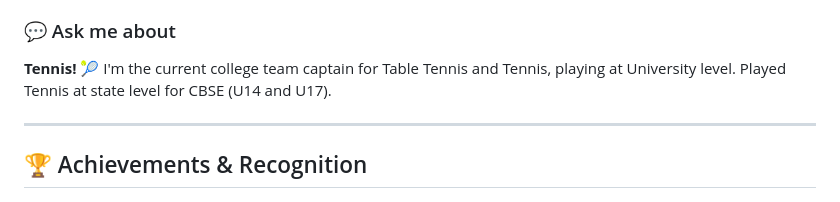
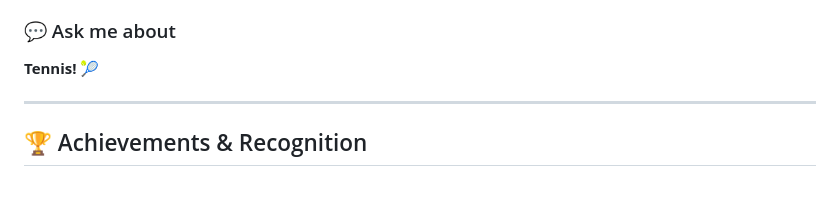
Before and after one commit to sanchit1606/sanchit1606, a Markdown page: README.md, the part around the change. Rendered like a GitHub page.

```diff
--- a/README.md
+++ b/README.md
@@ -29,7 +29,7 @@ Welcome, visitor! You've stepped into a world where curiosity charts the course
 - **"Essentials with Azure Fundamentals"** by Microsoft
 
 ### 💬 Ask me about
-**Tennis!** 🎾 I'm the current college team captain for Table Tennis and Tennis, playing at University level. Played Tennis at state level for CBSE (U14 and U17).
+**Tennis!** 🎾
 
 ---
 
```
